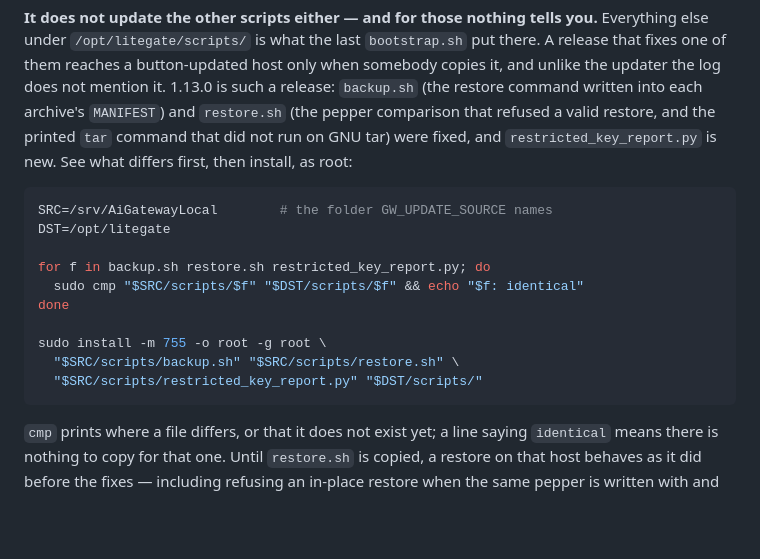
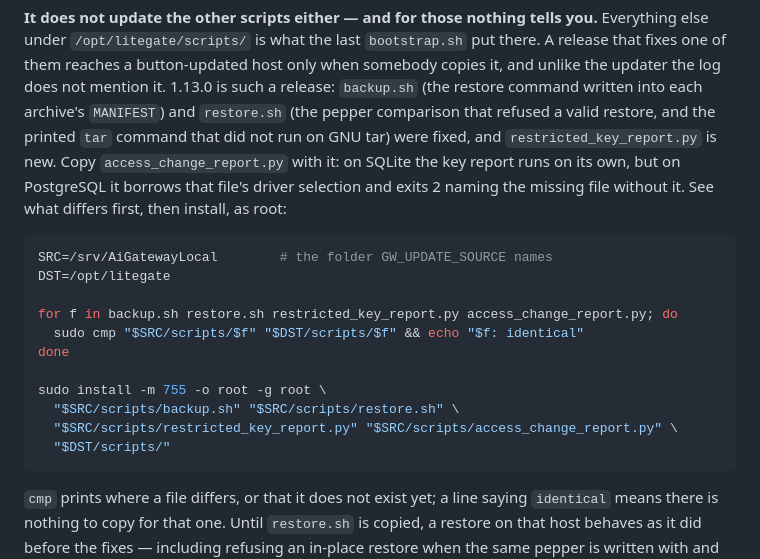
Before and after one commit to neronain/AiGatewayLocal, a Markdown page: docs/DEPLOYMENT.md, the part around the change. GitHub-like rendering; blank space fills up the shorter version.

````diff
--- a/docs/DEPLOYMENT.md
+++ b/docs/DEPLOYMENT.md
@@ -2439,20 +2439,23 @@ button-updated host only when somebody copies it, and unlike the updater the log
 does not mention it. 1.13.0 is such a release: `backup.sh` (the restore command
 written into each archive's `MANIFEST`) and `restore.sh` (the pepper comparison
 that refused a valid restore, and the printed `tar` command that did not run on
-GNU tar) were fixed, and `restricted_key_report.py` is new. See what differs
-first, then install, as root:
+GNU tar) were fixed, and `restricted_key_report.py` is new. Copy
+`access_change_report.py` with it: on SQLite the key report runs on its own, but
+on PostgreSQL it borrows that file's driver selection and exits 2 naming the
+missing file without it. See what differs first, then install, as root:
 
 ```bash
 SRC=/srv/AiGatewayLocal        # the folder GW_UPDATE_SOURCE names
 DST=/opt/litegate
 
-for f in backup.sh restore.sh restricted_key_report.py; do
+for f in backup.sh restore.sh restricted_key_report.py access_change_report.py; do
   sudo cmp "$SRC/scripts/$f" "$DST/scripts/$f" && echo "$f: identical"
 done
 
 sudo install -m 755 -o root -g root \
   "$SRC/scripts/backup.sh" "$SRC/scripts/restore.sh" \
-  "$SRC/scripts/restricted_key_report.py" "$DST/scripts/"
+  "$SRC/scripts/restricted_key_report.py" "$SRC/scripts/access_change_report.py" \
+  "$DST/scripts/"
 ```
 
 `cmp` prints where a file differs, or that it does not exist yet; a line saying
````
Also changed, not shown: CHANGELOG.md (+6 -2 lines).
